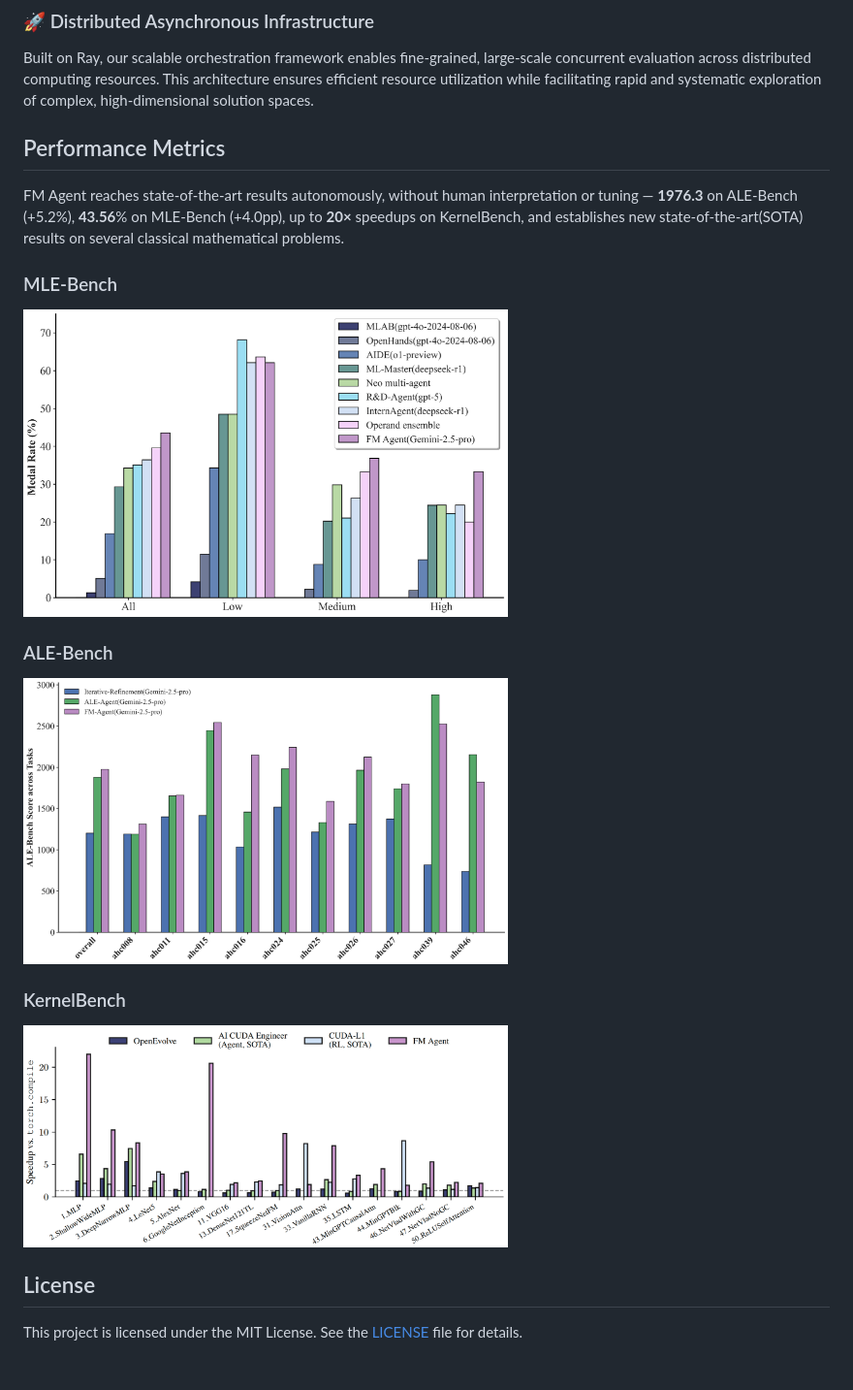
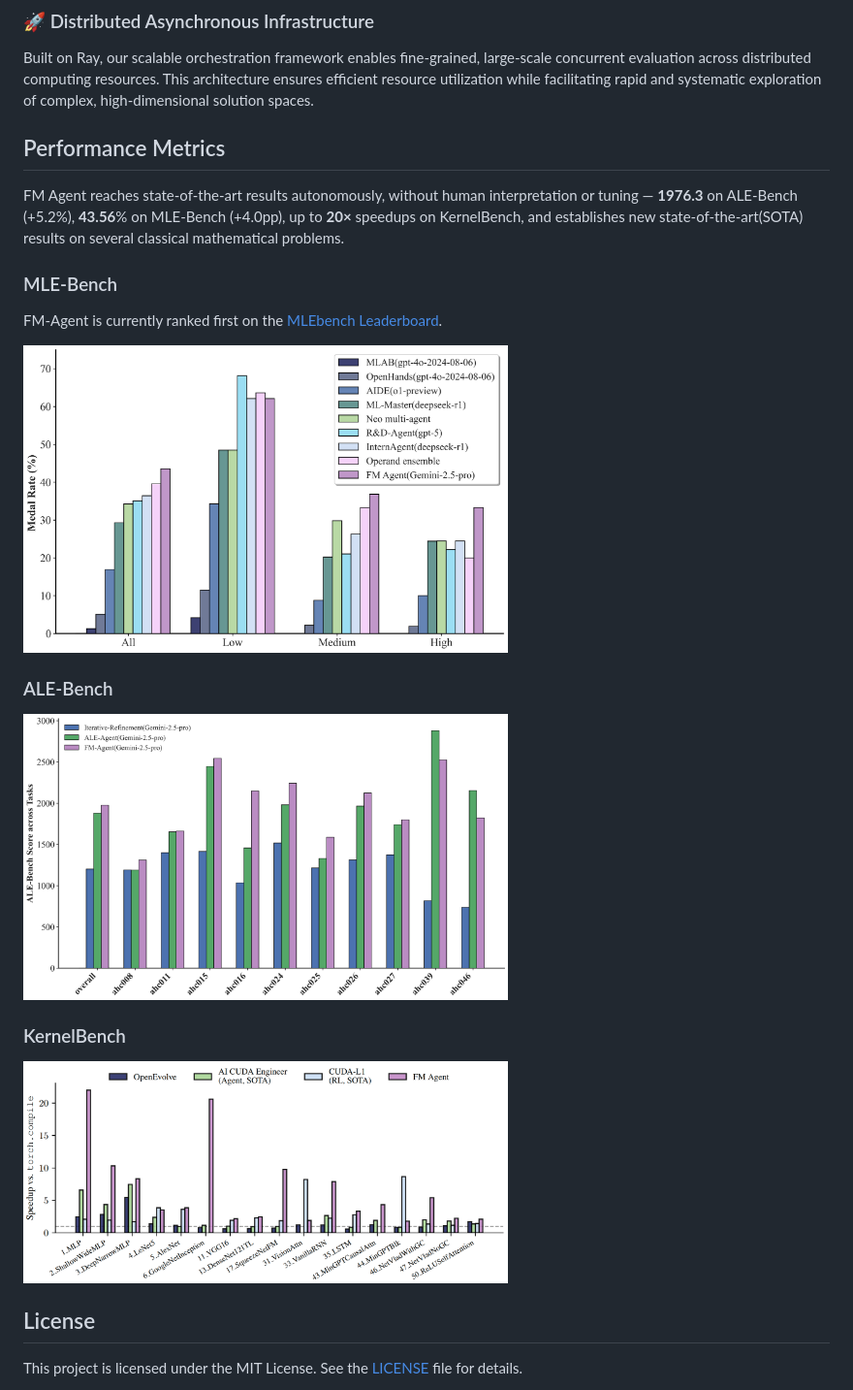
Before and after one commit to baidubce/FM-Agent, a Markdown page: README.md, the part around the change printed below. Shown: that part at 97% size. Drawn GitHub-style; blank space fills up the shorter version.

```diff
--- a/README.md
+++ b/README.md
@@ -32,18 +32,19 @@ Custom evaluators synthesize multiple critical criteria—including functional c
 ### 🚀 Distributed Asynchronous Infrastructure
 Built on Ray, our scalable orchestration framework enables fine-grained, large-scale concurrent evaluation across distributed computing resources. This architecture ensures efficient resource utilization while facilitating rapid and systematic exploration of complex, high-dimensional solution spaces.
 
-
 ## Performance Metrics
 FM Agent reaches state-of-the-art results autonomously, without human interpretation or tuning — **1976.3** on ALE-Bench (+5.2%), **43.56**% on MLE-Bench (+4.0pp), up to **20×** speedups on KernelBench, and establishes new state-of-the-art(SOTA) results on several classical mathematical problems.
 
 ### MLE-Bench
-<img src="docs/images/mlebench_result.png" width="500" height="500"/>
+FM-Agent is currently ranked first on the [MLEbench Leaderboard](https://github.com/openai/mle-bench?tab=readme-ov-file).
+
+<img src="docs/images/mlebench_result.png" width="500" height="500" style="vertical-align:middle;"/>
 
 ### ALE-Bench
-<img src="docs/images/alebench_result.png" width="500" height="500"/>
+<img src="docs/images/alebench_result.png" width="500" height="500" style="vertical-align:middle;"/>
 
 ### KernelBench
-<img src="docs/images/kernelbench_result.png" width="500" height="500"/>
+<img src="docs/images/kernelbench_result.png" width="500" height="500" style="vertical-align:middle;"/>
 
 
 
```
Also changed, not shown: other parts of README.md (+1 -1 lines).
